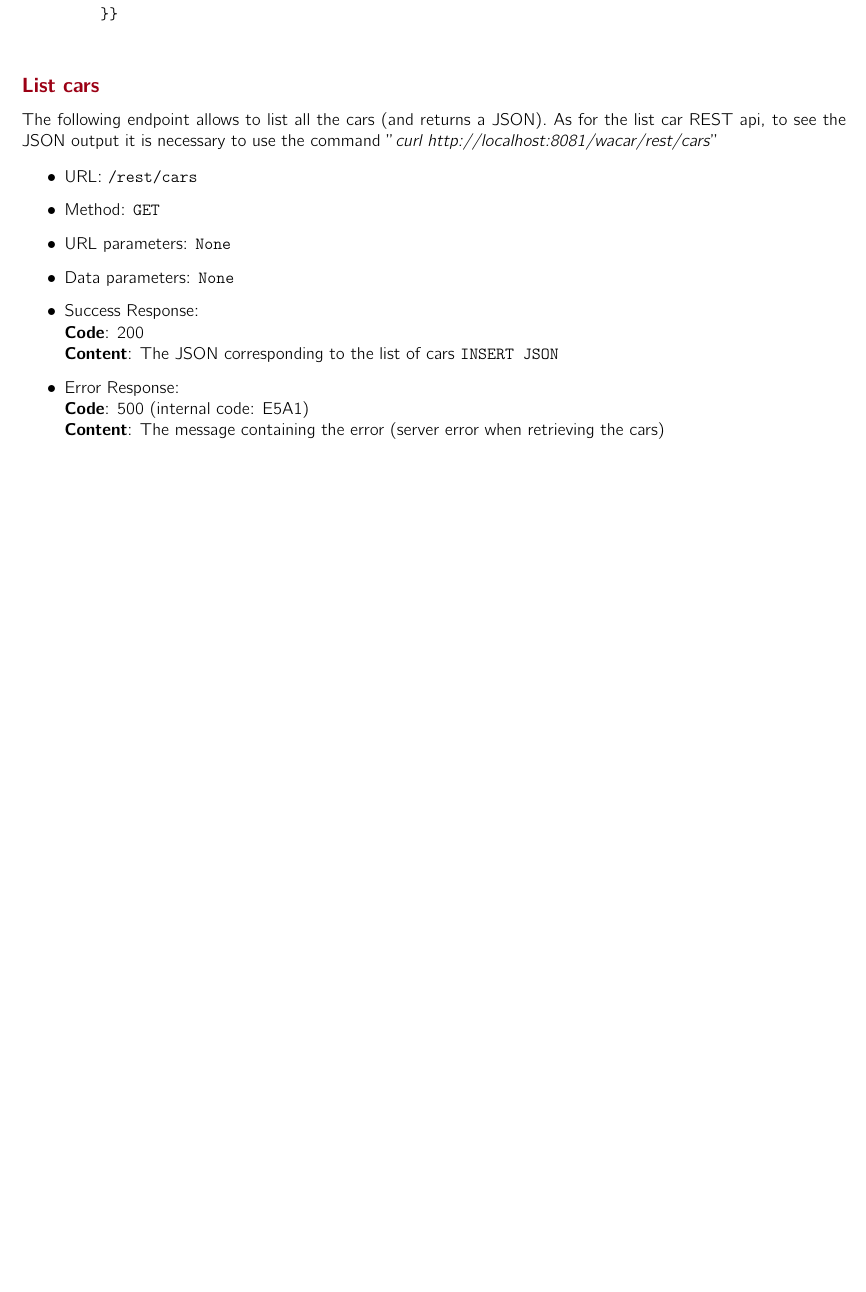
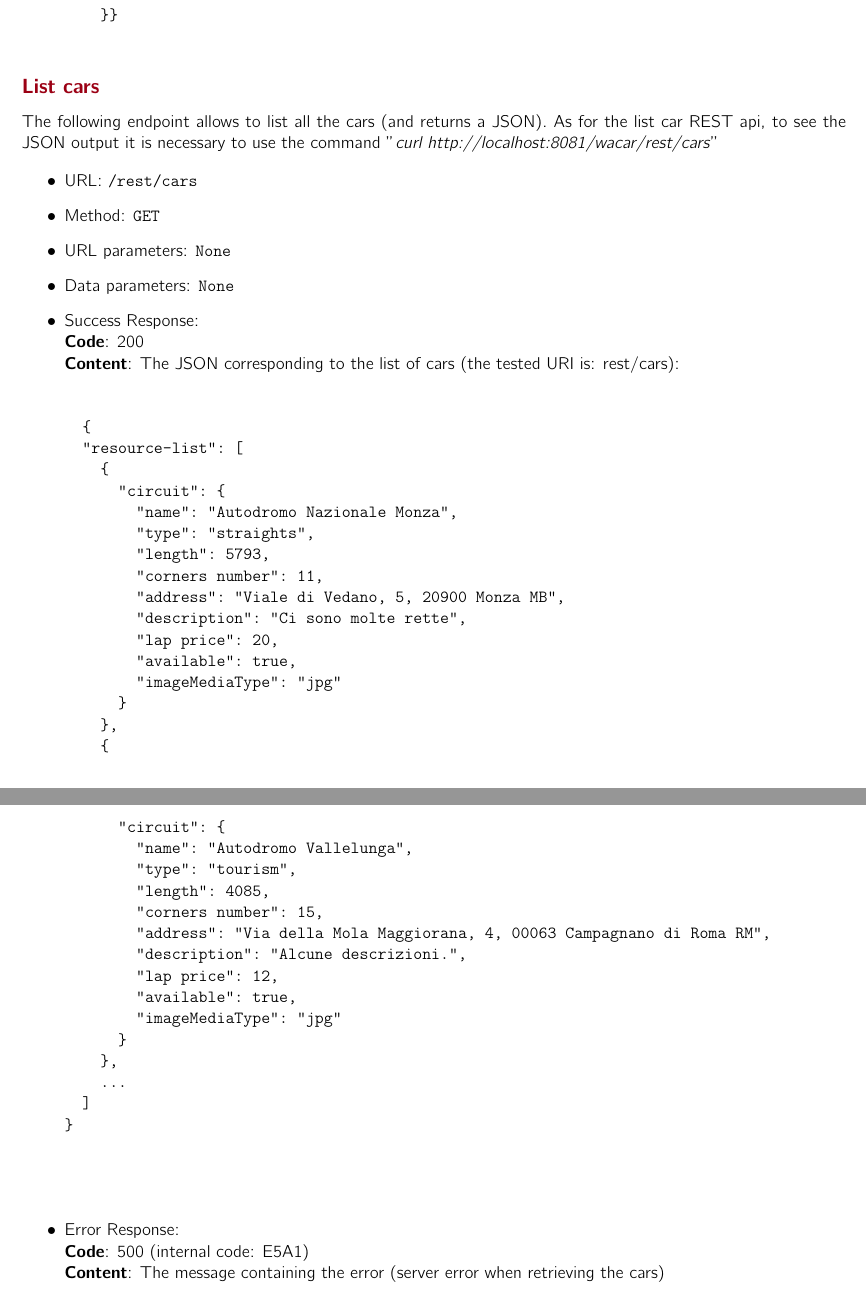
Before and after one commit to ludovicodimartino/webApplicationUniProject, a LaTeX document (report_hw1/report_hw1.tex, which reads report_hw1/sections/BLL/RESTAPIDetails.tex): part of page 15 of 18 before the commit and two parts of pages 16 and 17 of 20 after it, the two joined at a grey line, cut so that both start at the same text, the shorter picture padded with empty space. Compiled offline with pdfLaTeX.

Commit message:
Report updates and logout POST request

```diff
--- a/report_hw1/sections/BLL/RESTAPIDetails.tex
+++ b/report_hw1/sections/BLL/RESTAPIDetails.tex
@@ -17,0 +22,7 @@ The following endpoint allows to list all the circuits (and returns a JSON). For
+				  "name": "Autodromo Nazionale Monza",
+				  "type": "straights",
+				  "length": 5793,
+				  "corners number": 11,
+				  "address": "Viale di Vedano, 5, 20900 Monza MB",
+				  "description": "Ci sono molte rette",
+				  "lap price": 20,
@@ -17,0 +35,7 @@ The following endpoint allows to list all the circuits (and returns a JSON). For
+				  "name": "Autodromo Vallelunga",
+				  "type": "tourism",
+				  "length": 4085,
+				  "corners number": 15,
+				  "address": "Via della Mola Maggiorana, 4, 00063 Campagnano di Roma RM",
+				  "description": "Alcune descrizioni.",
+				  "lap price": 12,
@@ -49,8 +83,42 @@ The following endpoint allows to list all the cars (and returns a JSON). As for
     \item Data parameters: \texttt{None}
     \item Success Response: \\
     \textbf{Code}: 200\\
-    \textbf{Content}: The JSON corresponding to the list of cars
-    \texttt{INSERT JSON}
+    \textbf{Content}: The JSON corresponding to the list of cars (the tested URI is: rest/cars):
+    \\\begin{verbatim}
+		{
+  "resource-list": [
+    {
+      "circuit": {
+        "name": "Autodromo Nazionale Monza",
+        "type": "straights",
+        "length": 5793,
+        "corners number": 11,
+        "address": "Viale di Vedano, 5, 20900 Monza MB",
+        "description": "Ci sono molte rette",
+        "lap price": 20,
+        "available": true,
+        "imageMediaType": "jpg"
+      }
+    },
+    {
+      "circuit": {
+        "name": "Autodromo Vallelunga",
+        "type": "tourism",
+        "length": 4085,
+        "corners number": 15,
+        "address": "Via della Mola Maggiorana, 4, 00063 Campagnano di Roma RM",
+        "description": "Alcune descrizioni.",
+        "lap price": 12,
+        "available": true,
+        "imageMediaType": "jpg"
+      }
+    },
+    ...
+  ]
+}
+
+
+	\end{verbatim}
     \item Error Response:\\
     \textbf{Code}: 500 (internal code: E5A1)\\
     \textbf{Content}: The message containing the error (server error when retrieving the cars)\\
```
Also changed, not shown: report_hw1/sections/BLL/ClassDiagram.tex (+1 -1 lines), report_hw1/sections/Contributions.tex (+1 -1 lines), report_hw1/sections/MainFunctionalities.tex (+2 -2 lines), report_hw1/sections/PresentationLogicLayer.tex (+2 -2 lines), out/report_hw1.pdf (added), report_hw1/report_hw1.tex (renamed from report_hw1/main.tex), report_hw1/sections/BLL/RESTAPIDetails.tex (24 more changed lines), 4 other files.
